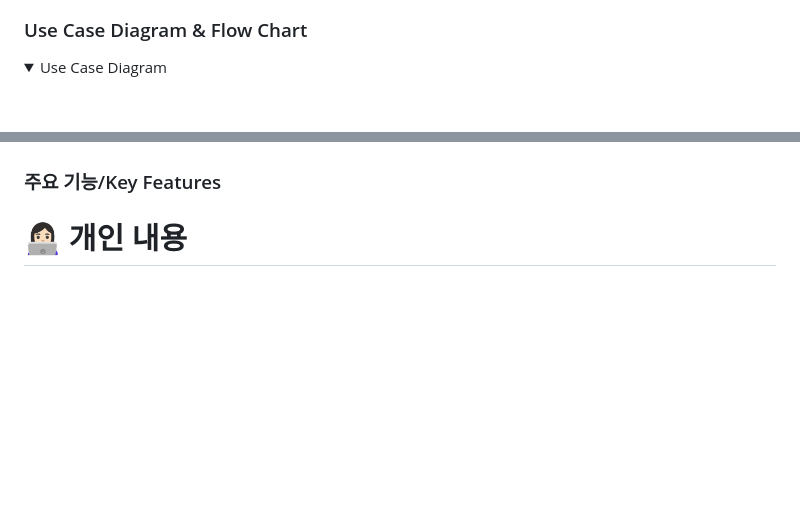
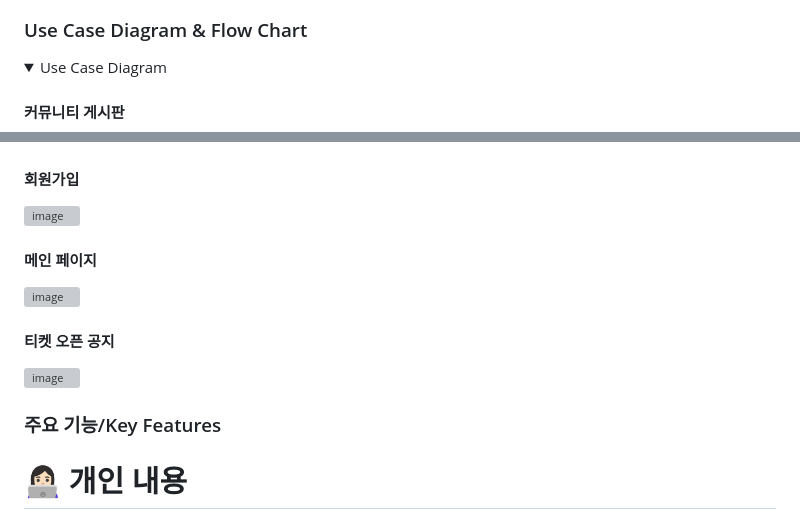
Before and after one commit to subeenjeonHere/pj_BST, a Markdown page: README.md, 2 parts joined by grey strips. Drawn GitHub-style; folded sections open; blank space fills up the shorter version; grey boxes are pictures that could not be loaded.

```diff
--- a/README.md
+++ b/README.md
@@ -177,4 +177,5 @@
 <summary>Use Case Diagram</summary>
 <div markdown="1">
 
+#### 커뮤니티 게시판
 ![image](https://github.com/subeenjeonHere/pj_BST/assets/145312273/57ed8237-4872-40c9-a025-27fe33595718)
@@ -203,6 +203,9 @@
 ![image](https://github.com/subeenjeonHere/pj_BST/assets/145312273/74602d13-fe6c-47bd-9b4b-8fcbb0af99a1)
+#### 회원가입
 ![image](https://github.com/subeenjeonHere/pj_BST/assets/145312273/0ef4cb58-6396-4791-ac53-04d7792bb562)
+#### 메인 페이지
 ![image](https://github.com/subeenjeonHere/pj_BST/assets/145312273/16b19684-dc19-413d-aa27-374119b9b2a7)
+#### 티켓 오픈 공지
 ![image](https://github.com/subeenjeonHere/pj_BST/assets/145312273/e6cae41a-ef12-4370-b9c2-d7dd2f3ead5a)
 
 </div>
```
Also changed, not shown: other parts of README.md (+6 -7 lines).
